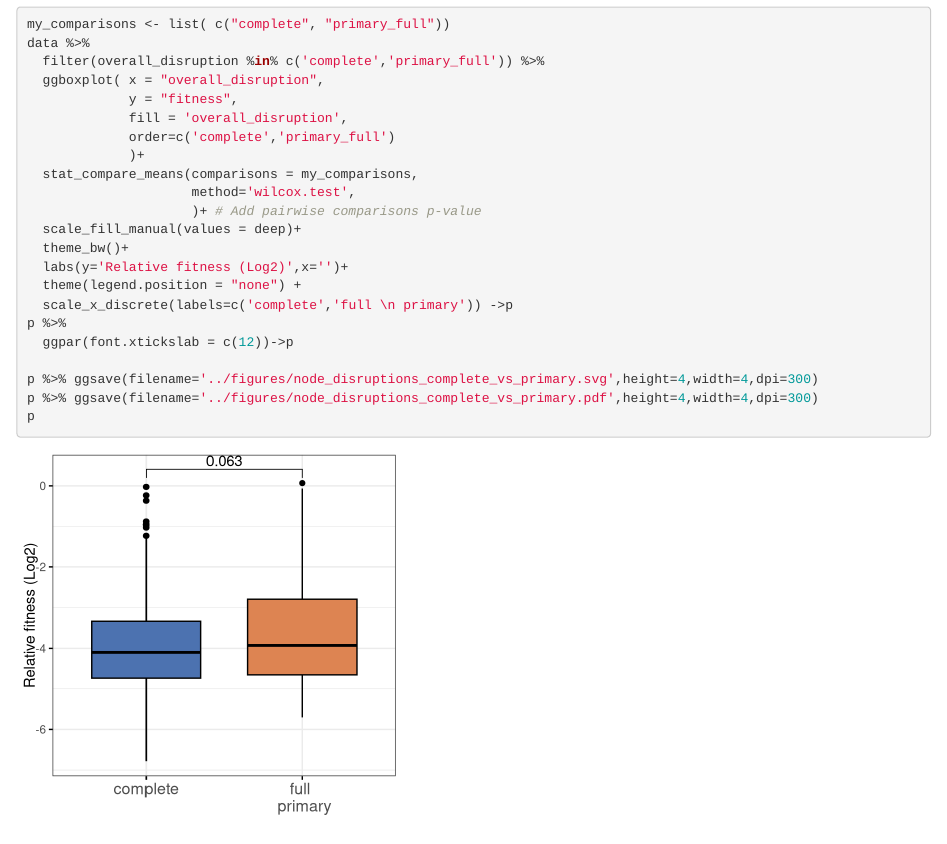
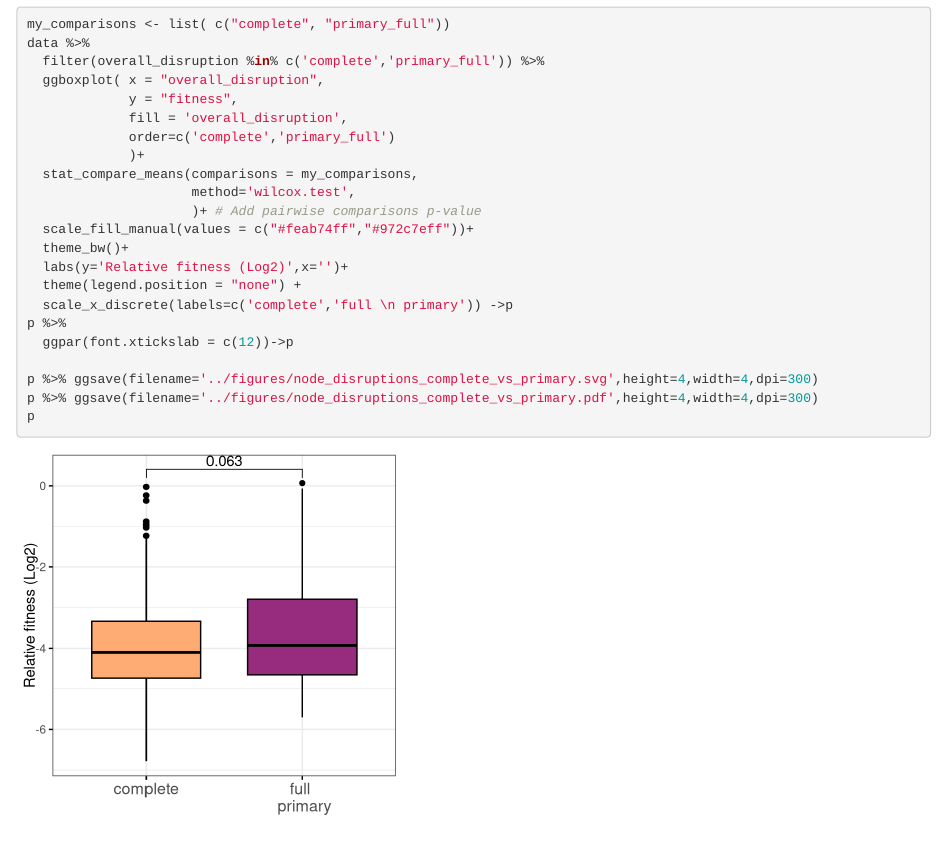
Before and after one commit to marco-corrao/iCH360_paper, an R Markdown document (Manuscript_Figures/notebooks/annotation_and_graph.Rmd): the page in a window 1100 px wide, from 3690 px down. Rendered offline with R 4.5, knitr and Pandoc, with nearby package versions.

Commit message:
change in color scheme of the plot

```diff
--- a/Manuscript_Figures/notebooks/annotation_and_graph.Rmd
+++ b/Manuscript_Figures/notebooks/annotation_and_graph.Rmd
@@ -113,7 +113,7 @@ data %>%
   stat_compare_means(comparisons = my_comparisons,
                      method='wilcox.test',
                      )+ # Add pairwise comparisons p-value
-  scale_fill_manual(values = deep)+
+  scale_fill_manual(values = c("#feab74ff","#972c7eff"))+
   theme_bw()+
   labs(y='Relative fitness (Log2)',x='')+
   theme(legend.position = "none") +
```
